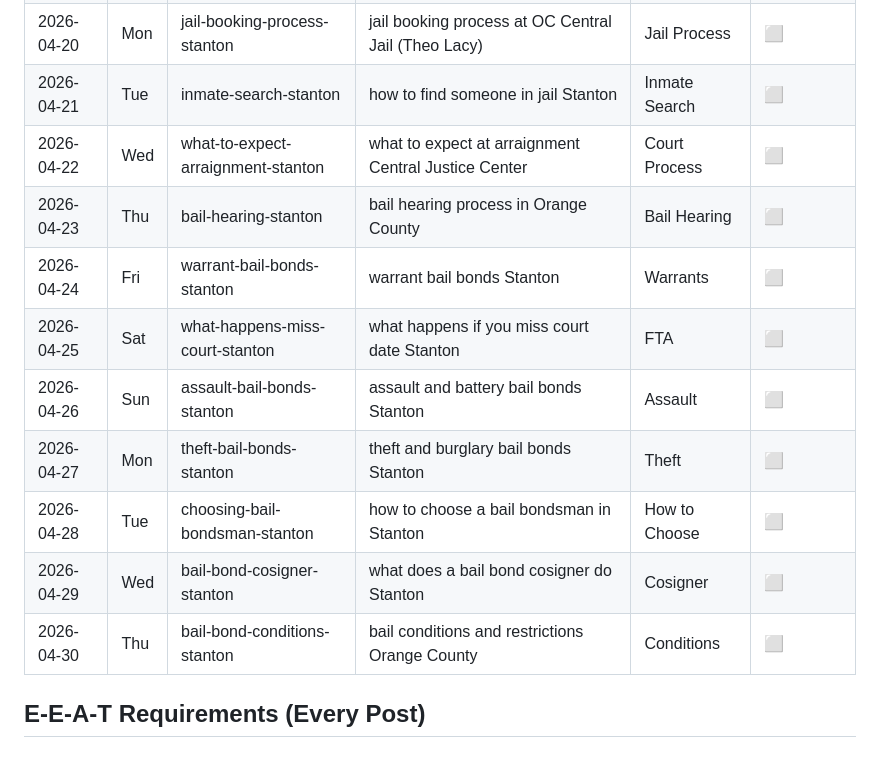
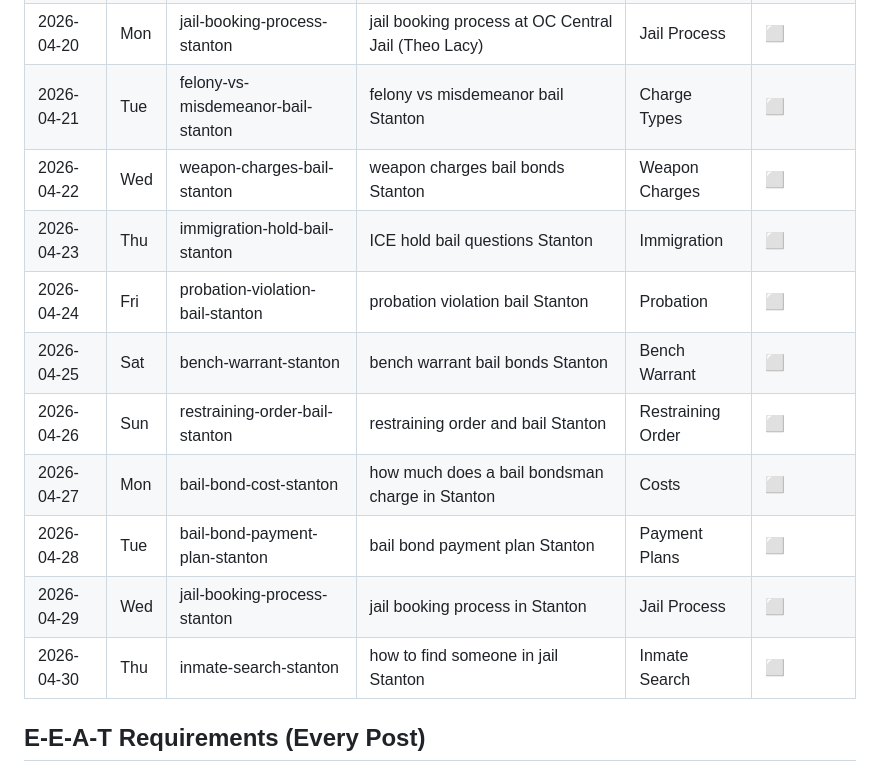
Before and after one commit to vitalradarai-source/bailbondsstanton, a Markdown page: blogs/april-calendar.md, the part around the change. Rendered like a GitHub page.

Commit message:
seo: stagger Apr 21-30 calendar (doorway-page risk mitigation)
Co-Authored-By: Claude Opus 4.7 <noreply@anthropic.com>

```diff
--- a/blogs/april-calendar.md
+++ b/blogs/april-calendar.md
@@ -33,16 +33,16 @@
 | 2026-04-18 | Sat | bail-bond-cost-stanton | how much does a bail bondsman charge in Stanton | Costs | ⬜ |
 | 2026-04-19 | Sun | bail-bond-payment-plan-stanton | bail bond payment plan Stanton | Payment Plans | ⬜ |
 | 2026-04-20 | Mon | jail-booking-process-stanton | jail booking process at OC Central Jail (Theo Lacy) | Jail Process | ⬜ |
-| 2026-04-21 | Tue | inmate-search-stanton | how to find someone in jail Stanton | Inmate Search | ⬜ |
-| 2026-04-22 | Wed | what-to-expect-arraignment-stanton | what to expect at arraignment Central Justice Center | Court Process | ⬜ |
-| 2026-04-23 | Thu | bail-hearing-stanton | bail hearing process in Orange County | Bail Hearing | ⬜ |
-| 2026-04-24 | Fri | warrant-bail-bonds-stanton | warrant bail bonds Stanton | Warrants | ⬜ |
-| 2026-04-25 | Sat | what-happens-miss-court-stanton | what happens if you miss court date Stanton | FTA | ⬜ |
-| 2026-04-26 | Sun | assault-bail-bonds-stanton | assault and battery bail bonds Stanton | Assault | ⬜ |
-| 2026-04-27 | Mon | theft-bail-bonds-stanton | theft and burglary bail bonds Stanton | Theft | ⬜ |
-| 2026-04-28 | Tue | choosing-bail-bondsman-stanton | how to choose a bail bondsman in Stanton | How to Choose | ⬜ |
-| 2026-04-29 | Wed | bail-bond-cosigner-stanton | what does a bail bond cosigner do Stanton | Cosigner | ⬜ |
-| 2026-04-30 | Thu | bail-bond-conditions-stanton | bail conditions and restrictions Orange County | Conditions | ⬜ |
+| 2026-04-21 | Tue | felony-vs-misdemeanor-bail-stanton | felony vs misdemeanor bail Stanton | Charge Types | ⬜ |
+| 2026-04-22 | Wed | weapon-charges-bail-stanton | weapon charges bail bonds Stanton | Weapon Charges | ⬜ |
+| 2026-04-23 | Thu | immigration-hold-bail-stanton | ICE hold bail questions Stanton | Immigration | ⬜ |
+| 2026-04-24 | Fri | probation-violation-bail-stanton | probation violation bail Stanton | Probation | ⬜ |
+| 2026-04-25 | Sat | bench-warrant-stanton | bench warrant bail bonds Stanton | Bench Warrant | ⬜ |
+| 2026-04-26 | Sun | restraining-order-bail-stanton | restraining order and bail Stanton | Restraining Order | ⬜ |
+| 2026-04-27 | Mon | bail-bond-cost-stanton | how much does a bail bondsman charge in Stanton | Costs | ⬜ |
+| 2026-04-28 | Tue | bail-bond-payment-plan-stanton | bail bond payment plan Stanton | Payment Plans | ⬜ |
+| 2026-04-29 | Wed | jail-booking-process-stanton | jail booking process in Stanton | Jail Process | ⬜ |
+| 2026-04-30 | Thu | inmate-search-stanton | how to find someone in jail Stanton | Inmate Search | ⬜ |
 
 ## E-E-A-T Requirements (Every Post)
 - Licensed bondsman perspective (Sean Plotkin, License #1K06080)
```
